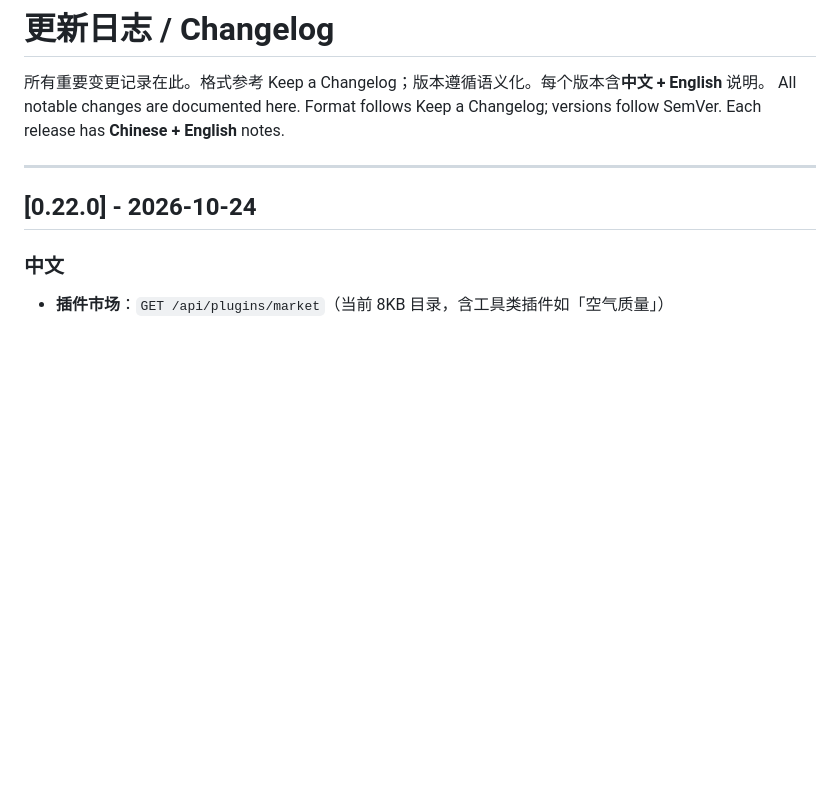
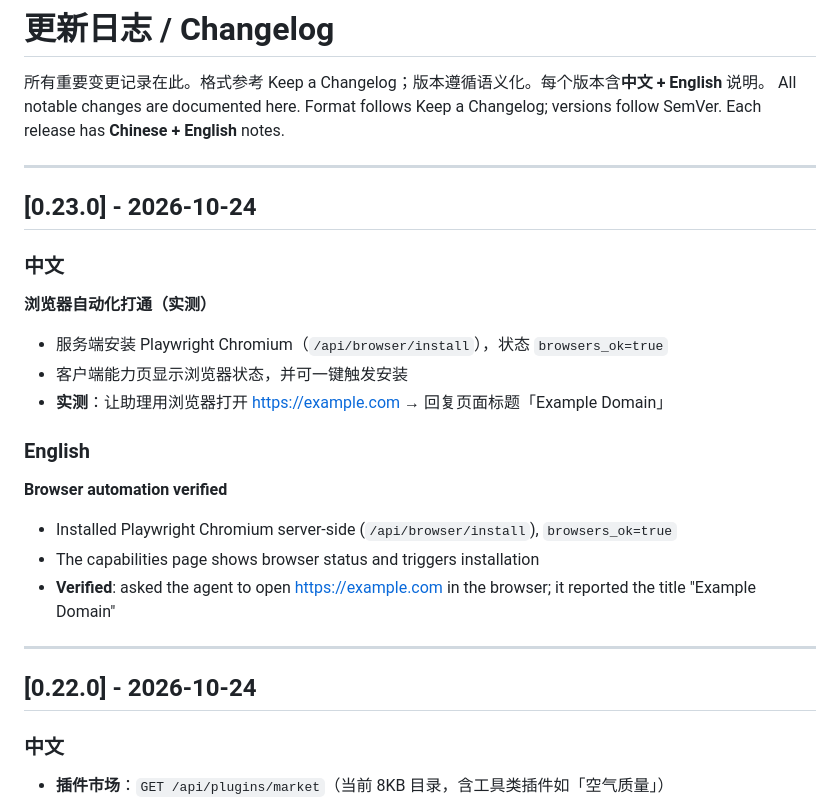
Before and after one commit to fxtx521/dsh-team-platform, a Markdown page: CHANGELOG.md, the part around the change. Drawn GitHub-style; blank space fills up the shorter version.

Commit message:
docs: changelog 0.23.0 (browser automation)

```diff
--- a/CHANGELOG.md
+++ b/CHANGELOG.md
@@ -2,6 +2,24 @@
 
 所有重要变更记录在此。格式参考 Keep a Changelog；版本遵循语义化。每个版本含**中文 + English** 说明。
 All notable changes are documented here. Format follows Keep a Changelog; versions follow SemVer. Each release has **Chinese + English** notes.
+
+---
+
+## [0.23.0] - 2026-10-24
+
+### 中文
+
+**浏览器自动化打通（实测）**
+- 服务端安装 Playwright Chromium（`/api/browser/install`），状态 `browsers_ok=true`
+- 客户端能力页显示浏览器状态，并可一键触发安装
+- **实测**：让助理用浏览器打开 https://example.com → 回复页面标题「Example Domain」
+
+### English
+
+**Browser automation verified**
+- Installed Playwright Chromium server-side (`/api/browser/install`), `browsers_ok=true`
+- The capabilities page shows browser status and triggers installation
+- **Verified**: asked the agent to open https://example.com in the browser; it reported the title "Example Domain"
 
 ---
 
```
